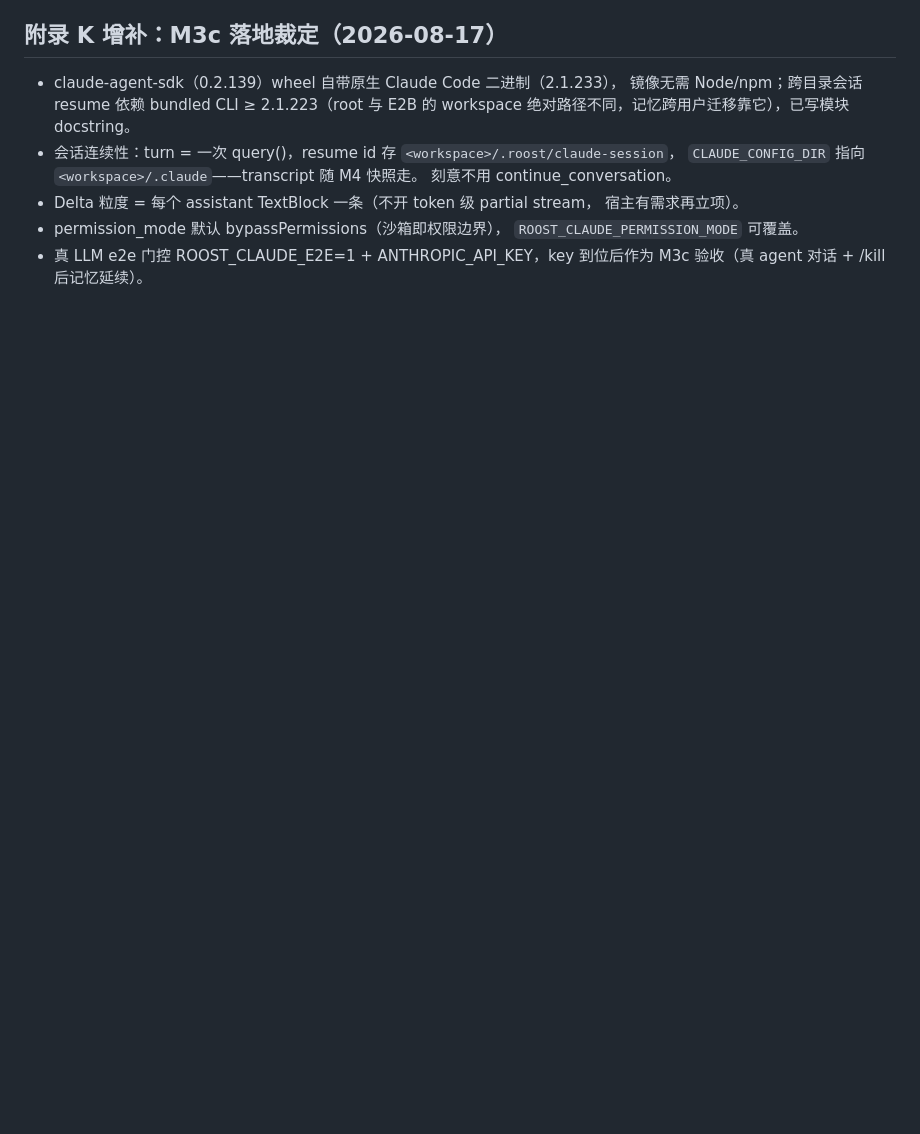
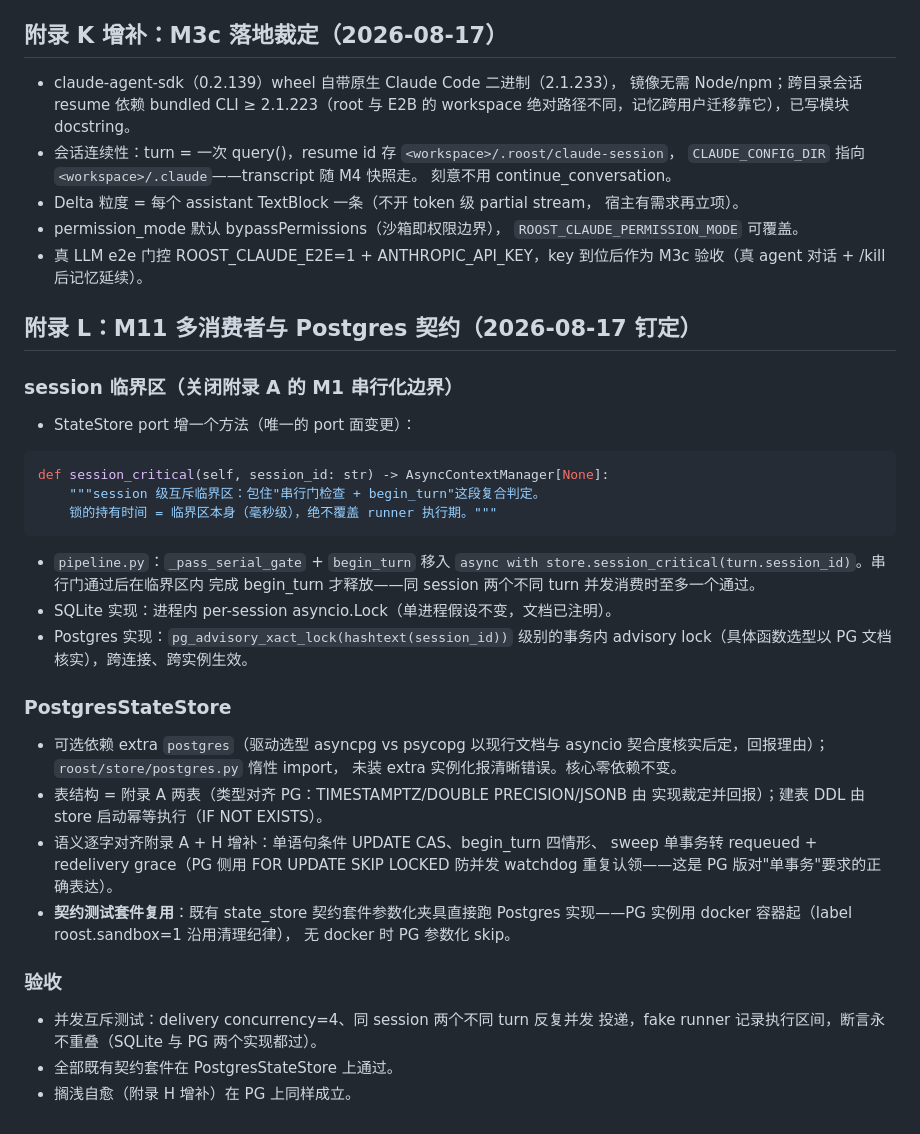
Before and after one commit to JerryChaox/roost, a Markdown page: CONTRACTS.md, the part around the change. Rendered like a GitHub page; blank space fills up the shorter version.

Commit message:
Pin M11 contract: session critical section, Postgres state store
Co-Authored-By: Claude Fable 5 <noreply@anthropic.com>
Claude-Session: https://claude.ai/code/session_018JZAbNGuEBnfdfmko3Fu6G

````diff
--- a/CONTRACTS.md
+++ b/CONTRACTS.md
@@ -660,3 +660,43 @@ hang 的定义：turn 已提交、driver 事件流在 `stall_timeout` 内颗粒
   `ROOST_CLAUDE_PERMISSION_MODE` 可覆盖。
 - 真 LLM e2e 门控 ROOST_CLAUDE_E2E=1 + ANTHROPIC_API_KEY，key 到位后作为
   M3c 验收（真 agent 对话 + /kill 后记忆延续）。
+
+## 附录 L：M11 多消费者与 Postgres 契约（2026-08-17 钉定）
+
+### session 临界区（关闭附录 A 的 M1 串行化边界）
+
+- StateStore port 增一个方法（唯一的 port 面变更）：
+
+```python
+def session_critical(self, session_id: str) -> AsyncContextManager[None]:
+    """session 级互斥临界区：包住"串行门检查 + begin_turn"这段复合判定。
+    锁的持有时间 = 临界区本身（毫秒级），绝不覆盖 runner 执行期。"""
+```
+
+- `pipeline.py`：`_pass_serial_gate` + `begin_turn` 移入
+  `async with store.session_critical(turn.session_id)`。串行门通过后在临界区内
+  完成 begin_turn 才释放——同 session 两个不同 turn 并发消费时至多一个通过。
+- SQLite 实现：进程内 per-session asyncio.Lock（单进程假设不变，文档已注明）。
+- Postgres 实现：`pg_advisory_xact_lock(hashtext(session_id))` 级别的事务内
+  advisory lock（具体函数选型以 PG 文档核实），跨连接、跨实例生效。
+
+### PostgresStateStore
+
+- 可选依赖 extra `postgres`（驱动选型 asyncpg vs psycopg 以现行文档与
+  asyncio 契合度核实后定，回报理由）；`roost/store/postgres.py` 惰性 import，
+  未装 extra 实例化报清晰错误。核心零依赖不变。
+- 表结构 = 附录 A 两表（类型对齐 PG：TIMESTAMPTZ/DOUBLE PRECISION/JSONB 由
+  实现裁定并回报）；建表 DDL 由 store 启动幂等执行（IF NOT EXISTS）。
+- 语义逐字对齐附录 A + H 增补：单语句条件 UPDATE CAS、begin_turn 四情形、
+  sweep 单事务转 requeued + redelivery grace（PG 侧用 FOR UPDATE SKIP LOCKED
+  防并发 watchdog 重复认领——这是 PG 版对"单事务"要求的正确表达）。
+- **契约测试套件复用**：既有 state_store 契约套件参数化夹具直接跑 Postgres
+  实现——PG 实例用 docker 容器起（label roost.sandbox=1 沿用清理纪律），
+  无 docker 时 PG 参数化 skip。
+
+### 验收
+
+- 并发互斥测试：delivery concurrency=4、同 session 两个不同 turn 反复并发
+  投递，fake runner 记录执行区间，断言永不重叠（SQLite 与 PG 两个实现都过）。
+- 全部既有契约套件在 PostgresStateStore 上通过。
+- 搁浅自愈（附录 H 增补）在 PG 上同样成立。
````
